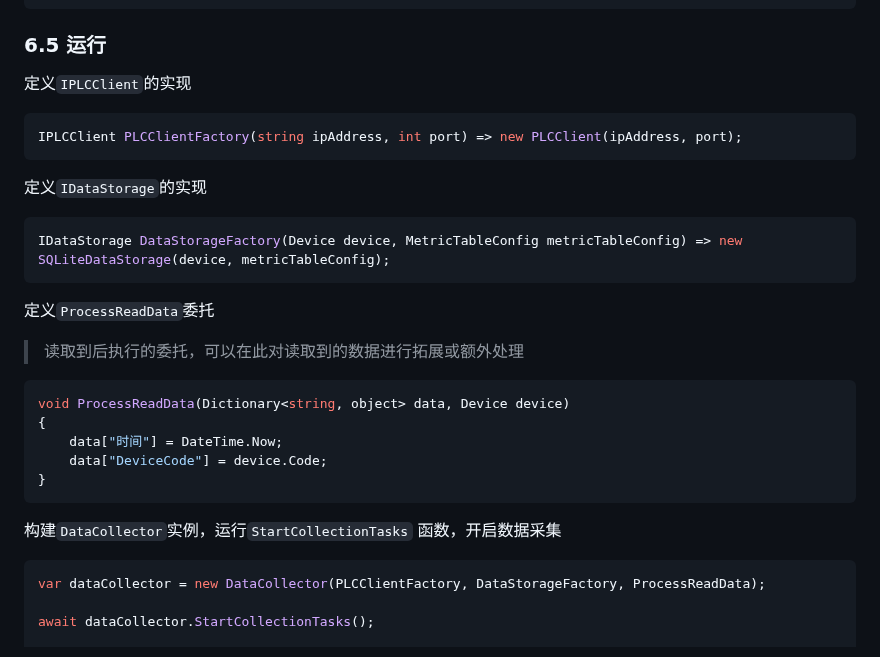
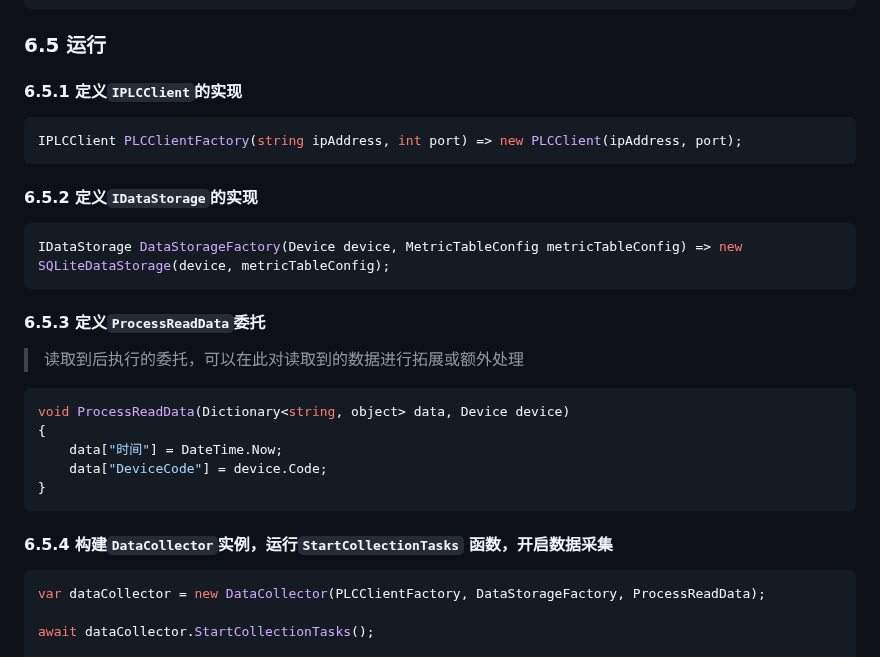
Before and after one commit to liuweichaox/DataAcquisition, a Markdown page: README.md, the part around the change. GitHub-like rendering.

````diff
--- a/README.md
+++ b/README.md
@@ -209,17 +209,16 @@ public class SQLiteDataStorage : AbstractDataStorage
 
 ### 6.5 运行
 
-定义`IPLCClient`的实现
+#### 6.5.1 定义`IPLCClient`的实现
 ```C#
 IPLCClient PLCClientFactory(string ipAddress, int port) => new PLCClient(ipAddress, port);
 ```
-定义`IDataStorage`的实现
+#### 6.5.2 定义`IDataStorage`的实现
 ```C#
 IDataStorage DataStorageFactory(Device device, MetricTableConfig metricTableConfig) => new SQLiteDataStorage(device, metricTableConfig);
 ```
-定义`ProcessReadData`委托
+#### 6.5.3 定义`ProcessReadData`委托
 > 读取到后执行的委托，可以在此对读取到的数据进行拓展或额外处理
-
 ```C#
 void ProcessReadData(Dictionary<string, object> data, Device device)
 {
@@ -227,7 +226,7 @@ void ProcessReadData(Dictionary<string, object> data, Device device)
     data["DeviceCode"] = device.Code;
 }
 ```
-构建`DataCollector`实例，运行`StartCollectionTasks` 函数，开启数据采集
+#### 6.5.4 构建`DataCollector`实例，运行`StartCollectionTasks` 函数，开启数据采集
 ```C#
 var dataCollector = new DataCollector(PLCClientFactory, DataStorageFactory, ProcessReadData);
 
````
